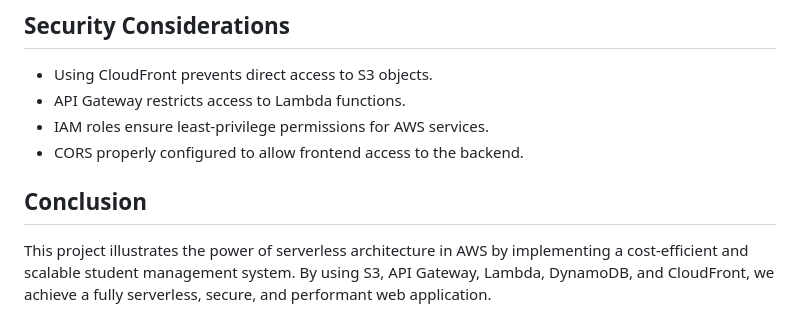
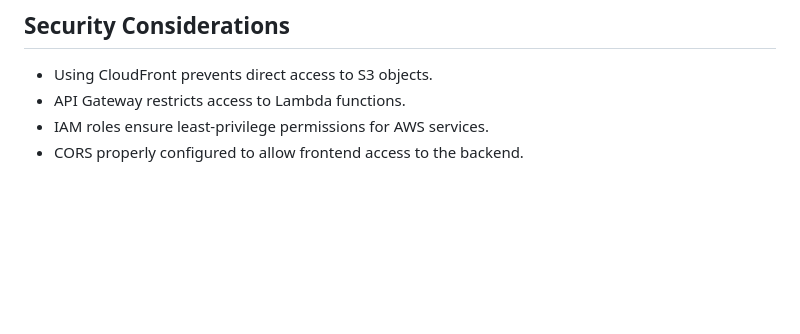
Before and after one commit to Atharva9281/Serverless_Student_Management_System, a Markdown page: README.md, the part around the change. GitHub-like rendering; blank space fills up the shorter version.

```diff
--- a/README.md
+++ b/README.md
@@ -80,6 +80,3 @@ The project is divided into three main parts:
 - API Gateway restricts access to Lambda functions.
 - IAM roles ensure least-privilege permissions for AWS services.
 - CORS properly configured to allow frontend access to the backend.
-
-## Conclusion
-This project illustrates the power of serverless architecture in AWS by implementing a cost-efficient and scalable student management system. By using S3, API Gateway, Lambda, DynamoDB, and CloudFront, we achieve a fully serverless, secure, and performant web application.
```
